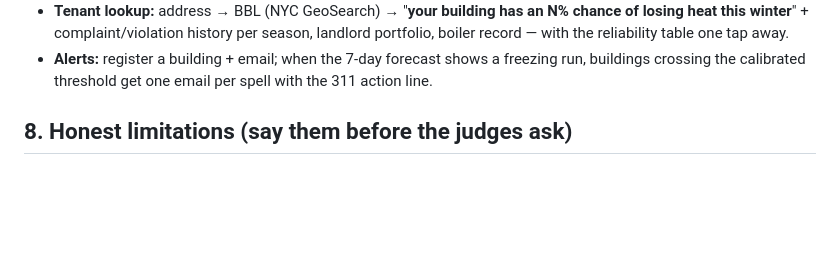
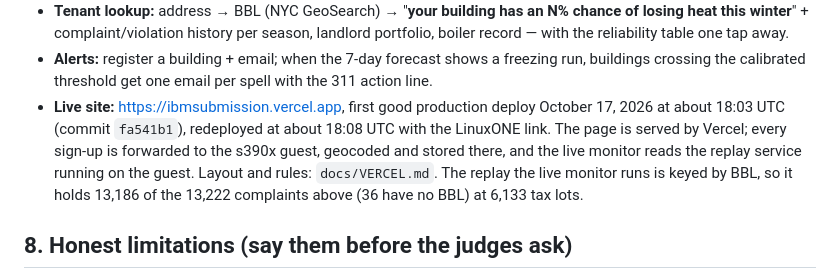
Before and after one commit to Tanneywanney25/ibm_submission, a Markdown page: docs/SUBMISSION.md, the part around the change. Rendered like a GitHub page; blank space fills up the shorter version.

```diff
--- a/docs/SUBMISSION.md
+++ b/docs/SUBMISSION.md
@@ -124,6 +124,13 @@ shown measured s390x performance at all.
 - **Alerts:** register a building + email; when the 7-day forecast shows a freezing
   run, buildings crossing the calibrated threshold get one email per spell with the
   311 action line.
+- **Live site:** https://ibmsubmission.vercel.app, first good production deploy
+  October 17, 2026 at about 18:03 UTC (commit `fa541b1`), redeployed at about 18:08 UTC
+  with the LinuxONE link. The page is served by Vercel; every sign-up is forwarded to the
+  s390x guest, geocoded and stored there, and the live monitor reads the replay service
+  running on the guest. Layout and rules: `docs/VERCEL.md`. The replay the live monitor
+  runs is keyed by BBL, so it holds 13,186 of the 13,222 complaints above (36 have no
+  BBL) at 6,133 tax lots.
 
 ## 8. Honest limitations (say them before the judges ask)
 
```
Also changed, not shown: docs/VERCEL.md (+6 -3 lines).
